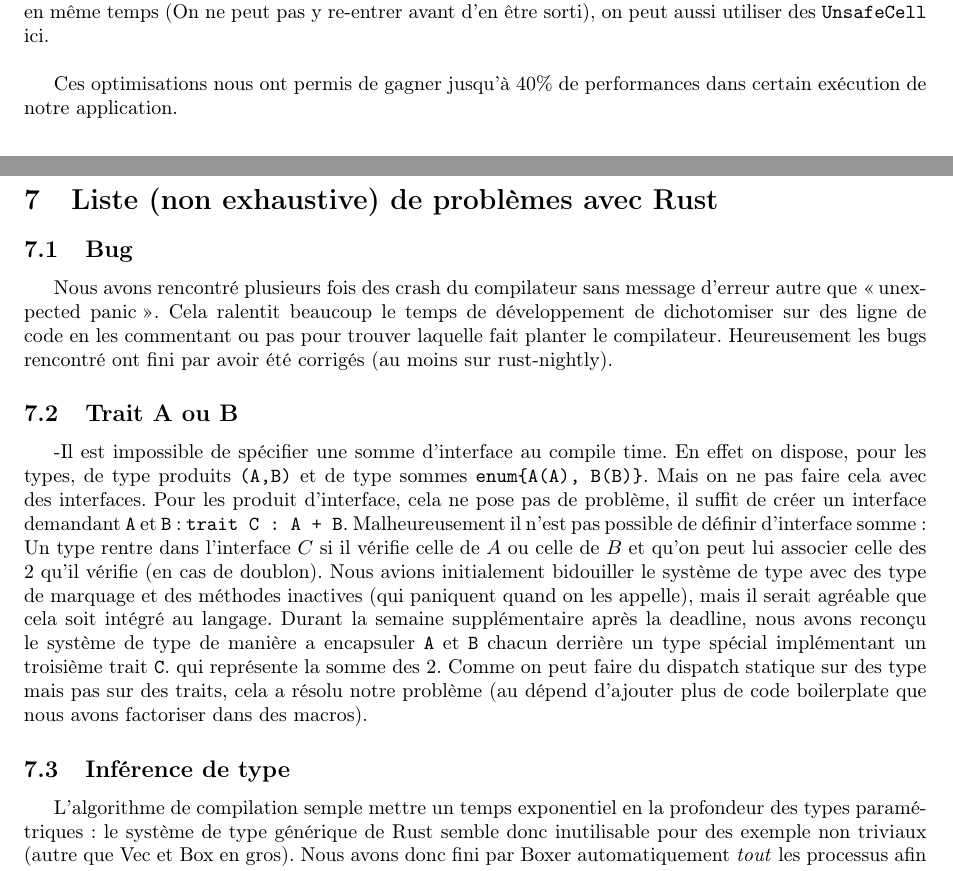
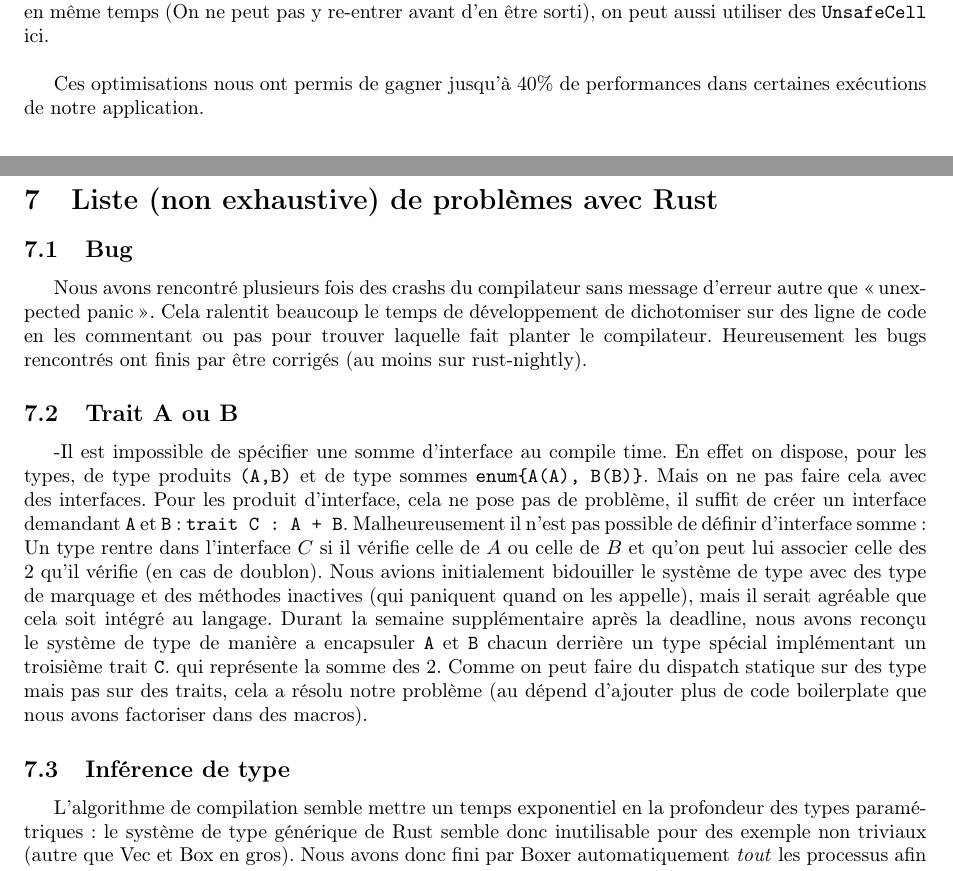
Before and after one commit to CuiCui66/ReactiveRS2, a LaTeX document (rapport/rapport.tex): two parts of pages 3 and 8 of 9, joined at a grey line, cut so that both start at the same text. Compiled offline with pdfLaTeX.

Commit message:
Fixed last typos

```diff
--- a/rapport/rapport.tex
+++ b/rapport/rapport.tex
@@ -211,7 +211,7 @@ d'en être sorti), on peut aussi utiliser des \verb!UnsafeCell! ici.
 \
 
 Ces optimisations nous ont permis de gagner jusqu'à 40\% de performances dans
-certain exécution de notre application.
+certaines exécutions de notre application.
 \section{Améliorations possibles}
 
 Par manque de temps nous n'avons pas pu
@@ -317,11 +317,11 @@ donc l'état du tableau.
 
 \section{Liste (non exhaustive) de problèmes avec Rust}
 \subsection{Bug}
-Nous avons rencontré plusieurs fois des crash du compilateur sans message d'erreur
+Nous avons rencontré plusieurs fois des crashs du compilateur sans message d'erreur
 autre que \og unexpected panic\fg{}. Cela ralentit beaucoup le temps de
 développement de dichotomiser sur des ligne de code en les commentant ou pas
 pour trouver laquelle fait planter le compilateur. Heureusement les bugs
-rencontré ont fini par avoir été corrigés (au moins sur rust-nightly).
+rencontrés ont finis par être corrigés (au moins sur rust-nightly).
 
 
 \subsection{Trait A ou B}
@@ -343,7 +343,7 @@ statique sur des type mais pas sur des traits, cela a résolu notre problème (a
 dépend d'ajouter plus de code boilerplate que nous avons factoriser dans des macros).
 
 \subsection{Inférence de type}
-L'algorithme de compilation semple mettre un temps exponentiel en la profondeur
+L'algorithme de compilation semble mettre un temps exponentiel en la profondeur
 des types paramétriques: le système de type générique de Rust semble donc inutilisable
 pour des exemple non triviaux (autre que Vec et Box en gros). Nous avons donc
 fini par Boxer automatiquement \emph{tout} les processus afin de casser la
```
Also changed, not shown: rapport/rapport.tex (2 more changed lines).
